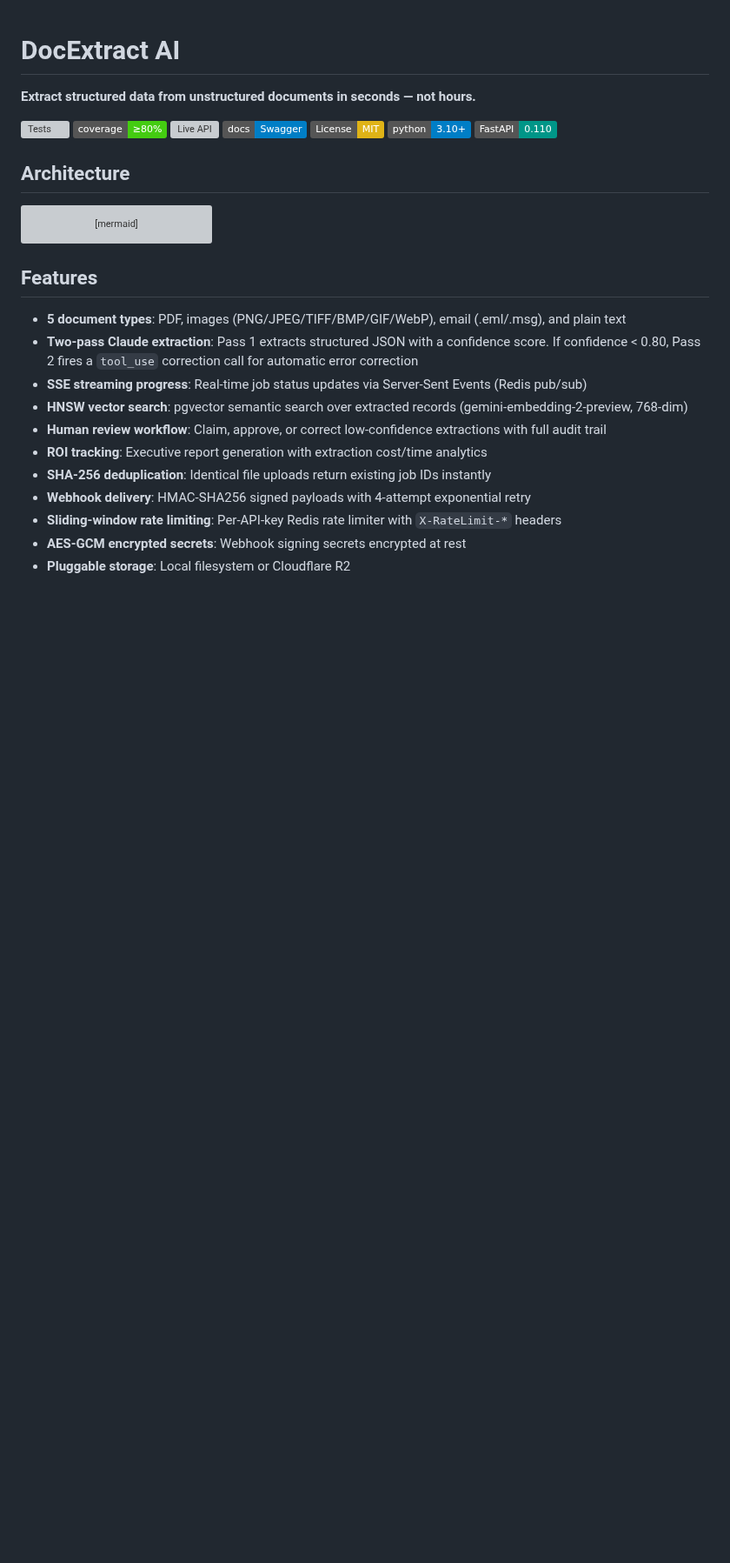
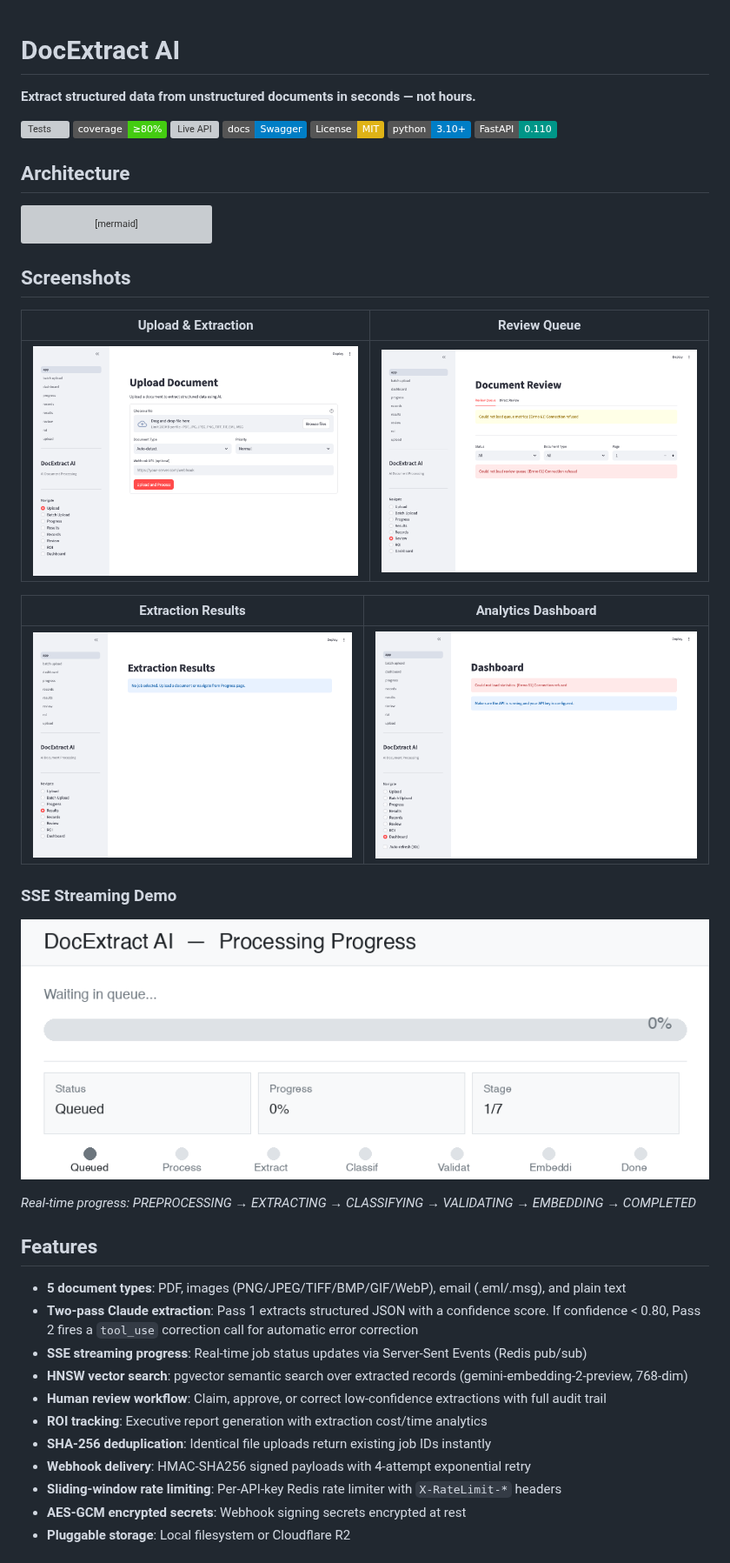
Before and after one commit to ChunkyTortoise/docextract, a Markdown page: README.md, the part around one of its changes. Shown at 87% size. Rendered like a GitHub page; pictures changed too: docs/screenshots/dashboard.png (added), docs/screenshots/results.png (added), docs/screenshots/review-queue.png (added); badges without logos; blank space fills up the shorter version; grey boxes are pictures that could not be loaded.

````diff
--- a/README.md
+++ b/README.md
@@ -23,6 +23,22 @@ graph LR
   F -->|semantic search| B
 ```
 
+## Screenshots
+
+| Upload & Extraction | Review Queue |
+|---------------------|-------------|
+| ![Upload](docs/screenshots/upload.png) | ![Review Queue](docs/screenshots/review-queue.png) |
+
+| Extraction Results | Analytics Dashboard |
+|-------------------|---------------------|
+| ![Results](docs/screenshots/results.png) | ![Dashboard](docs/screenshots/dashboard.png) |
+
+### SSE Streaming Demo
+
+![SSE streaming extraction flow](docs/screenshots/sse-streaming-demo.gif)
+
+*Real-time progress: PREPROCESSING → EXTRACTING → CLASSIFYING → VALIDATING → EMBEDDING → COMPLETED*
+
 ## Features
 
 - **5 document types**: PDF, images (PNG/JPEG/TIFF/BMP/GIF/WebP), email (.eml/.msg), and plain text
````
Also changed, not shown: other parts of README.md (+3 -3 lines), CASE_STUDY.md (+3 -3 lines), 2 other files.
